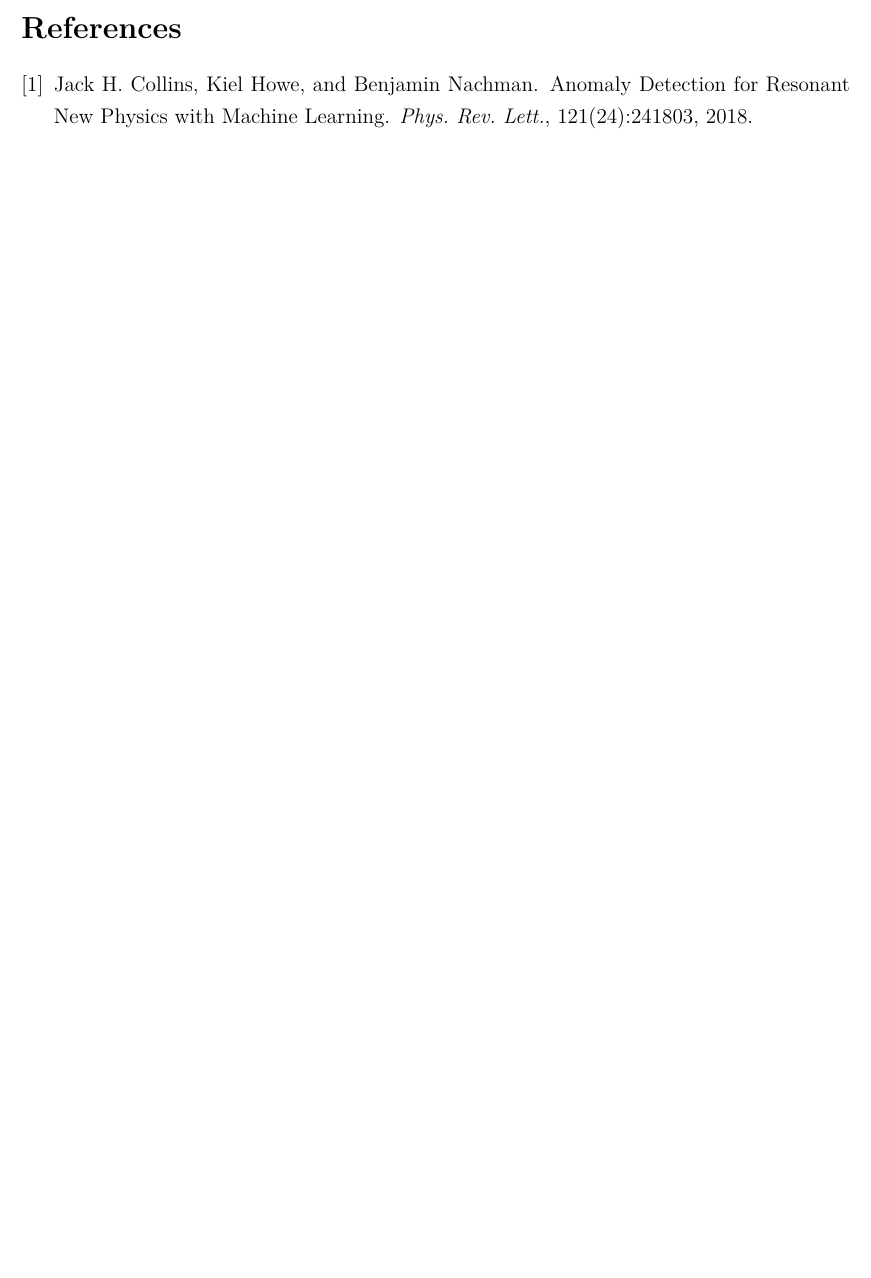
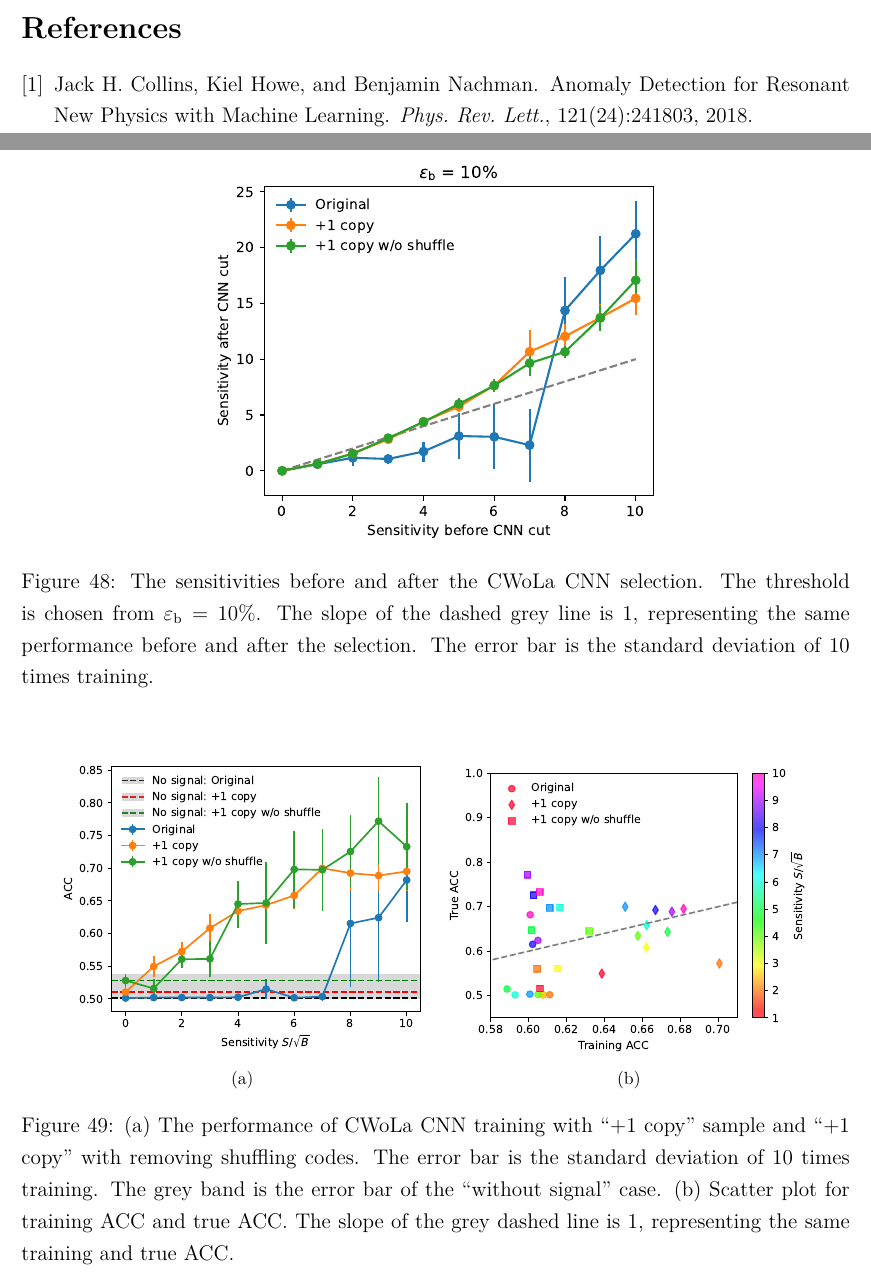
Before and after one commit to r10222035/data_augmentation, a LaTeX document (Note/note.tex): part of page 41 of 44 before the commit and two parts of pages 45 and 46 of 47 after it, the two joined at a grey line, cut so that both start at the same text, the shorter picture padded with empty space. The pictures show the PDF file Note/note.pdf that the author committed with the source.

Commit message:
Note: Add results of duplicating samples without further shuffle

```diff
--- a/Note/note.tex
+++ b/Note/note.tex
@@ -1047,6 +1047,53 @@
 			\label{fig:sensitivity_improvement_bkg_eff_01_smearing_scale}
 		\end{figure}
 	% subsection change_the_smearing_scale (end)
+	\subsection{Duplicate training sample}% (fold)
+	\label{sub:duplicate_training_sample}
+		To compare the results with Section~\ref{subs:_1_copy_sample}, we generate a sample by duplicating the original sample without further shuffle. Therefore, the first $n$-th sample and $n+1$-th to the final sample should be the same. This sample is called ``+1 copy without shuffle.'' Figure~\ref{fig:cwola_cnn_training_performance_copy_1_wo_shuffle} is the ACC curve and ACC distribution. The training results for ``+1 copy'' and ``+1 copy without shuffle'' do not have significant differences and they all have better performance than the original training sample.
+		\begin{figure}[htpb]
+			\centering
+			\subfloat[]{
+				\includegraphics[width=0.45\textwidth]{HVmodel_CWoLa_CNN_copy_1_wo_shuffle.pdf}
+			}
+			\subfloat[]{
+				\includegraphics[width=0.45\textwidth]{HVmodel_training_true_acc_copy_1_wo_shuffle.pdf}
+			}
+			\caption{(a) The performance of CWoLa CNN training with ``+1 copy'' and ``+1 copy without shuffle'' samples. The error bar is the standard deviation of 10 times training. The grey band is the error bar of the ``without signal'' case. (b) Scatter plot for training ACC and true ACC. The slope of the grey dashed line is 1, representing the same training and true ACC.}
+			\label{fig:cwola_cnn_training_performance_copy_1_wo_shuffle}
+		\end{figure}
+
+		Figure~\ref{fig:sensitivity_improvement_bkg_eff_01_copy_1_wo_shuffle} is the sensitivity improvement. The performance of the ``+1 copy'' and ``+1 copy without shuffle'' samples are similar.
+		\begin{figure}[htpb]
+			\centering
+			\includegraphics[width=0.55\textwidth]{HVmodel_sensitivity_improvement_bkg_eff_10_copy_1_wo_shuffle.pdf}
+			\caption{The sensitivities before and after the CWoLa CNN selection. The threshold is chosen from $\varepsilon_{\text{b}} = 10\%$. The slope of the dashed grey line is $1$, representing the same performance before and after the selection. The error bar is the standard deviation of 10 times training.}
+			\label{fig:sensitivity_improvement_bkg_eff_01_copy_1_wo_shuffle}
+		\end{figure}
+
+		\subsubsection{Remove shuffle in training code}% (fold)
+		\label{subs:remove_shuffle_in_training_code}
+			I remove default shuffles in the training codes. In the default setting, the training sample would be shuffled before training and testing sample splitting and each epoch training. Figure~\ref{fig:cwola_cnn_training_performance_copy_1_wo_shuffle_code} is the ACC curve and ACC distribution. The training results of removing shuffling codes are still similar to the previous one and all ``+1 copy'' samples have better performance than the original training sample.
+			\begin{figure}[htpb]
+				\centering
+				\subfloat[]{
+					\includegraphics[width=0.45\textwidth]{HVmodel_CWoLa_CNN_copy_1_wo_shuffle_code.pdf}
+				}
+				\subfloat[]{
+					\includegraphics[width=0.45\textwidth]{HVmodel_training_true_acc_copy_1_wo_shuffle_code.pdf}
+				}
+				\caption{(a) The performance of CWoLa CNN training with ``+1 copy'' sample and ``+1 copy'' with removing shuffling codes. The error bar is the standard deviation of 10 times training. The grey band is the error bar of the ``without signal'' case. (b) Scatter plot for training ACC and true ACC. The slope of the grey dashed line is 1, representing the same training and true ACC.}
+				\label{fig:cwola_cnn_training_performance_copy_1_wo_shuffle_code}
+			\end{figure}
+
+			Figure~\ref{fig:sensitivity_improvement_bkg_eff_01_copy_1_wo_shuffle_code} is the sensitivity improvement. The performance of the ``+1 copy'' sample and ``+1 copy'' with removing shuffling codes are similar.
+			\begin{figure}[htpb]
+				\centering
+				\includegraphics[width=0.55\textwidth]{HVmodel_sensitivity_improvement_bkg_eff_10_copy_1_wo_shuffle_code.pdf}
+				\caption{The sensitivities before and after the CWoLa CNN selection. The threshold is chosen from $\varepsilon_{\text{b}} = 10\%$. The slope of the dashed grey line is $1$, representing the same performance before and after the selection. The error bar is the standard deviation of 10 times training.}
+				\label{fig:sensitivity_improvement_bkg_eff_01_copy_1_wo_shuffle_code}
+			\end{figure}
+		% subsubsection remove_shuffle_in_training_code (end)
+	% subsection duplicate_training_sample (end)
 % section hidden_valley_model (end)
 
 \bibliographystyle{plain}
```
Also changed, not shown: Note/note.pdf, Note/note.tex (4 more changed lines).
